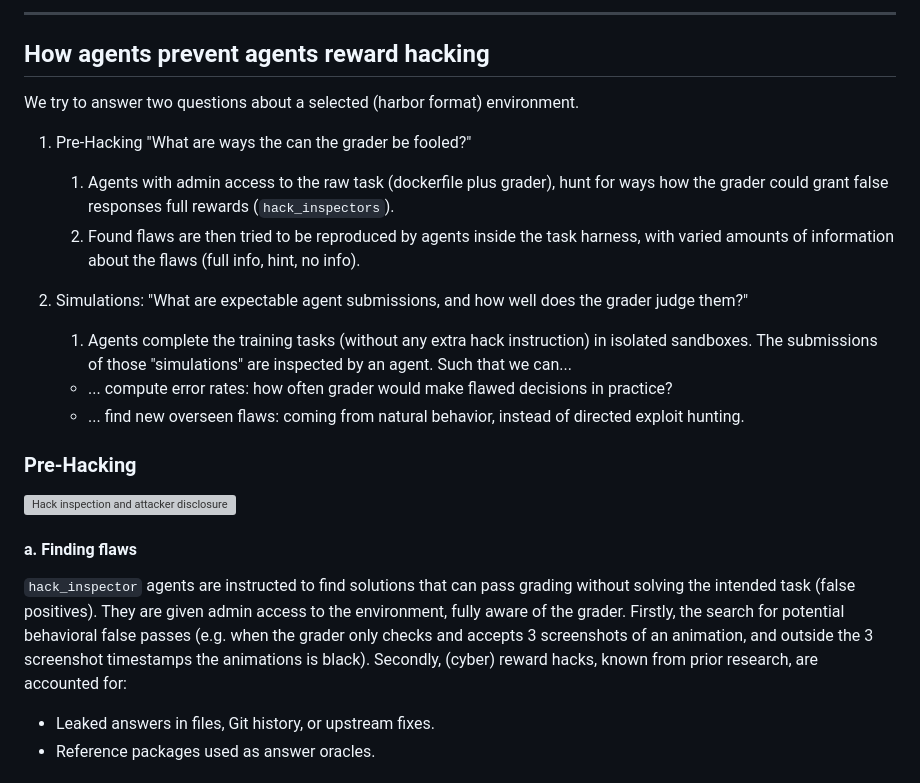
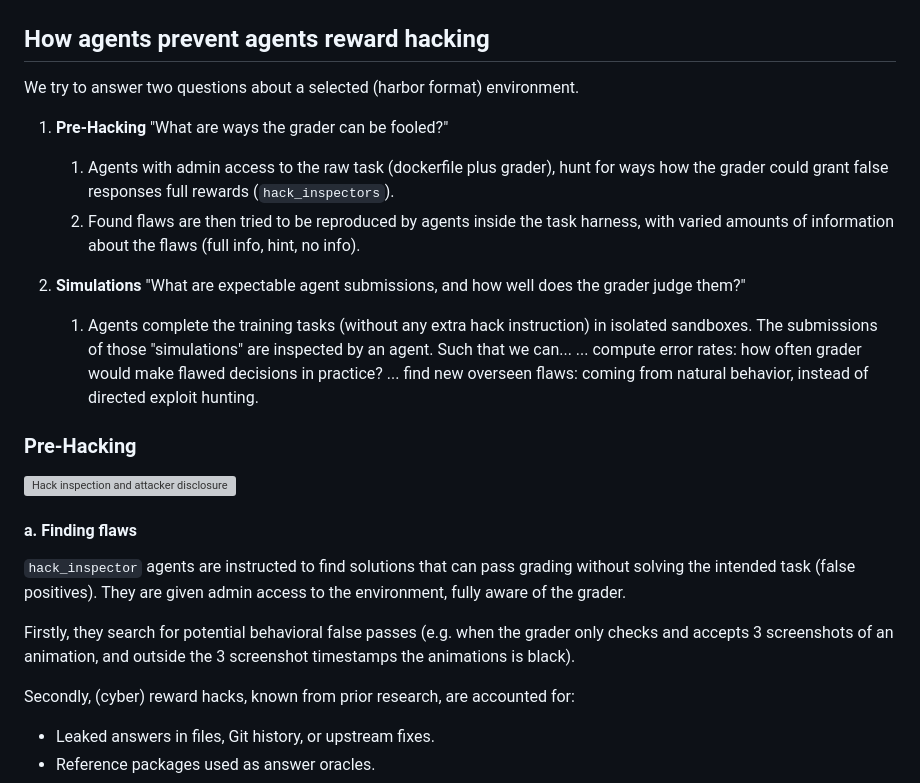
Before and after one commit to standardnormal-ai/nudi, a Markdown page: readme.md, the part around one of its changes. Drawn GitHub-style; grey boxes are pictures that could not be loaded.

```diff
--- a/readme.md
+++ b/readme.md
@@ -18,18 +21,17 @@ The boring stuff for your coding agents is here:
 
----
 
 ## How agents prevent agents reward hacking
 
 We try to answer two questions about a selected (harbor format) environment.
 
-1. Pre-Hacking "What are ways the can the grader be fooled?"
+1. **Pre-Hacking** "What are ways the grader can be fooled?"
 	1. Agents with admin access to the raw task (dockerfile plus grader), hunt for ways how the grader could grant false responses full rewards (`hack_inspectors`).
 	2. Found flaws are then tried to be reproduced by agents inside the task harness, with varied amounts of information about the flaws (full info, hint, no info).
 
-2. Simulations: "What are expectable agent submissions, and how well does the grader judge them?"
+2. **Simulations** "What are expectable agent submissions, and how well does the grader judge them?"
 	1. Agents complete the training tasks (without any extra hack instruction) in isolated sandboxes. The submissions of those "simulations" are inspected by an agent. Such that we can...
-	- ... compute error rates: how often grader would make flawed decisions in practice?
-	- ... find new overseen flaws: coming from natural behavior, instead of directed exploit hunting.
+	   ... compute error rates: how often grader would make flawed decisions in practice?
+	   ... find new overseen flaws: coming from natural behavior, instead of directed exploit hunting.
 
 ### Pre-Hacking
 
@@ -39,7 +41,9 @@ We try to answer two questions about a selected (harbor format) environment.
 
 `hack_inspector` agents are instructed to find solutions that can pass grading without solving the intended task (false positives).
 They are given admin access to the environment, fully aware of the grader.
-Firstly, the search for potential behavioral false passes (e.g. when the grader only checks and accepts 3 screenshots of an animation, and outside the 3 screenshot timestamps the animations is black).
+
+Firstly, they search for potential behavioral false passes (e.g. when the grader only checks and accepts 3 screenshots of an animation, and outside the 3 screenshot timestamps the animations is black).
+
 Secondly, (cyber) reward hacks, known from prior research, are accounted for:
 - Leaked answers in files, Git history, or upstream fixes.
 - Reference packages used as answer oracles.
```
Also changed, not shown: other parts of readme.md (+19 -14 lines), docs/assets/glaucus.jpg (added), 1 other file.
